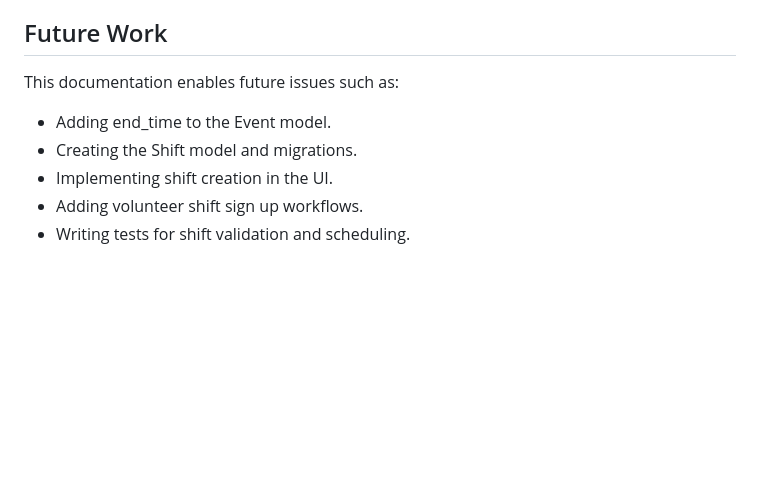
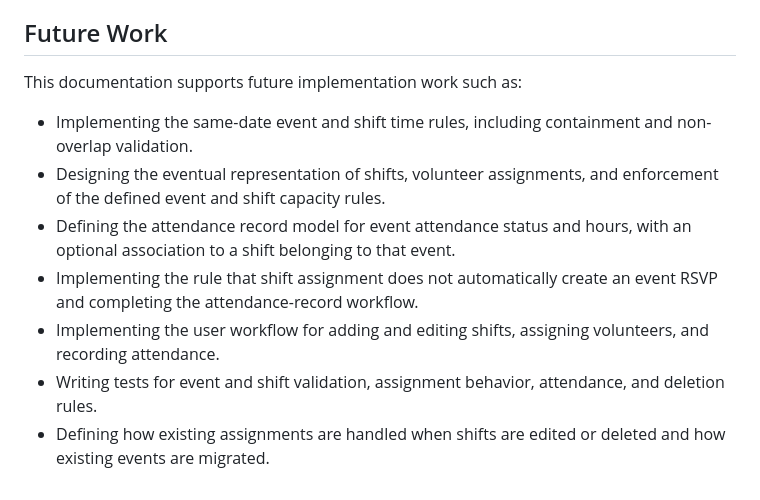
Before and after one commit to Community-TOS-Projects/event-volunteer-hub, a Markdown page: docs/requirements/event-shifts.md, the part around one of its changes. GitHub-like rendering; blank space fills up the shorter version.

```diff
--- a/docs/requirements/event-shifts.md
+++ b/docs/requirements/event-shifts.md
@@ -87,8 +81,10 @@ Additional implemented rule:
 
 ## Future Work
-This documentation enables future issues such as:
-- Adding end_time to the Event model.
-- Creating the Shift model and migrations.
-- Implementing shift creation in the UI.
-- Adding volunteer shift sign up workflows.
-- Writing tests for shift validation and scheduling.
+This documentation supports future implementation work such as:
+- Implementing the same-date event and shift time rules, including containment and non-overlap validation.
+- Designing the eventual representation of shifts, volunteer assignments, and enforcement of the defined event and shift capacity rules.
+- Defining the attendance record model for event attendance status and hours, with an optional association to a shift belonging to that event.
+- Implementing the rule that shift assignment does not automatically create an event RSVP and completing the attendance-record workflow.
+- Implementing the user workflow for adding and editing shifts, assigning volunteers, and recording attendance.
+- Writing tests for event and shift validation, assignment behavior, attendance, and deletion rules.
+- Defining how existing assignments are handled when shifts are edited or deleted and how existing events are migrated.
```
Also changed, not shown: other parts of docs/requirements/event-shifts.md (+60 -66 lines).
